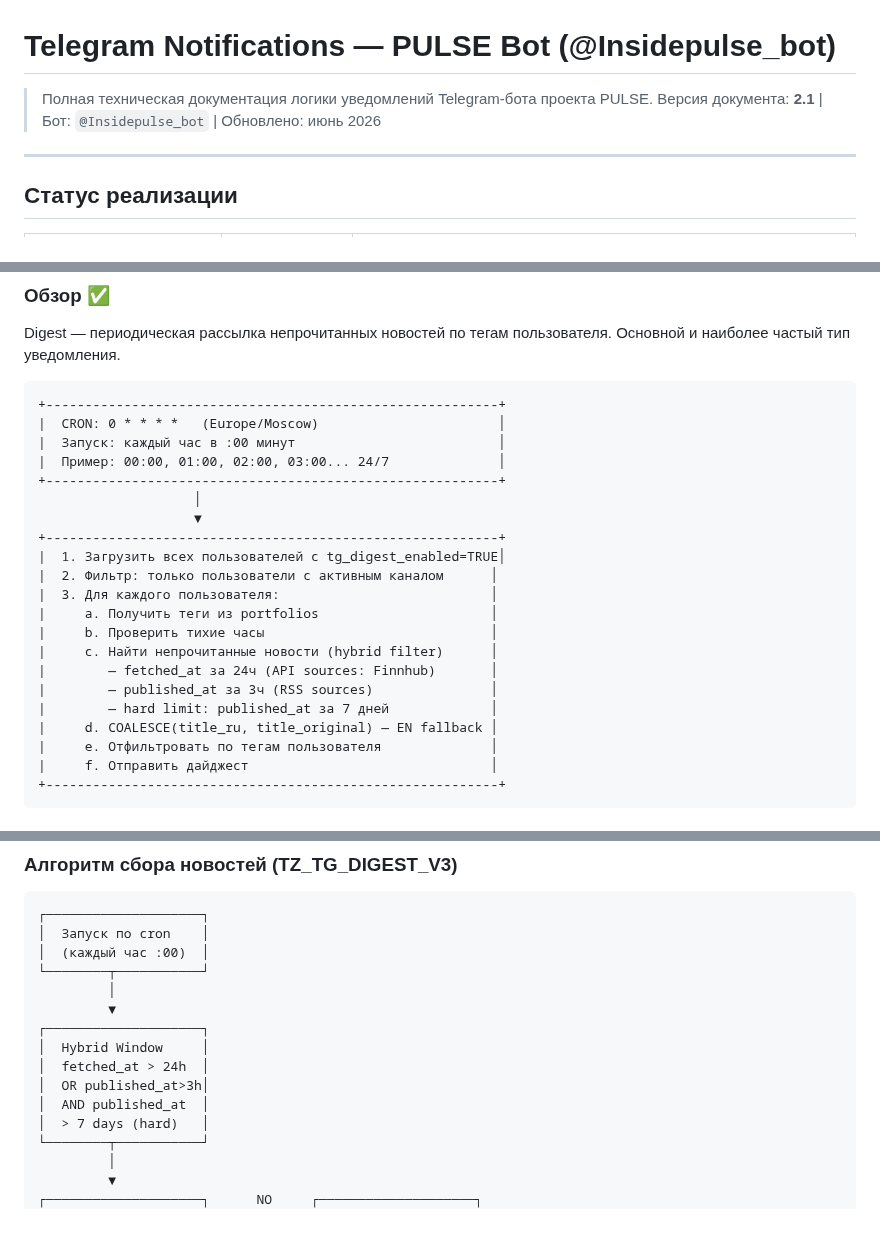
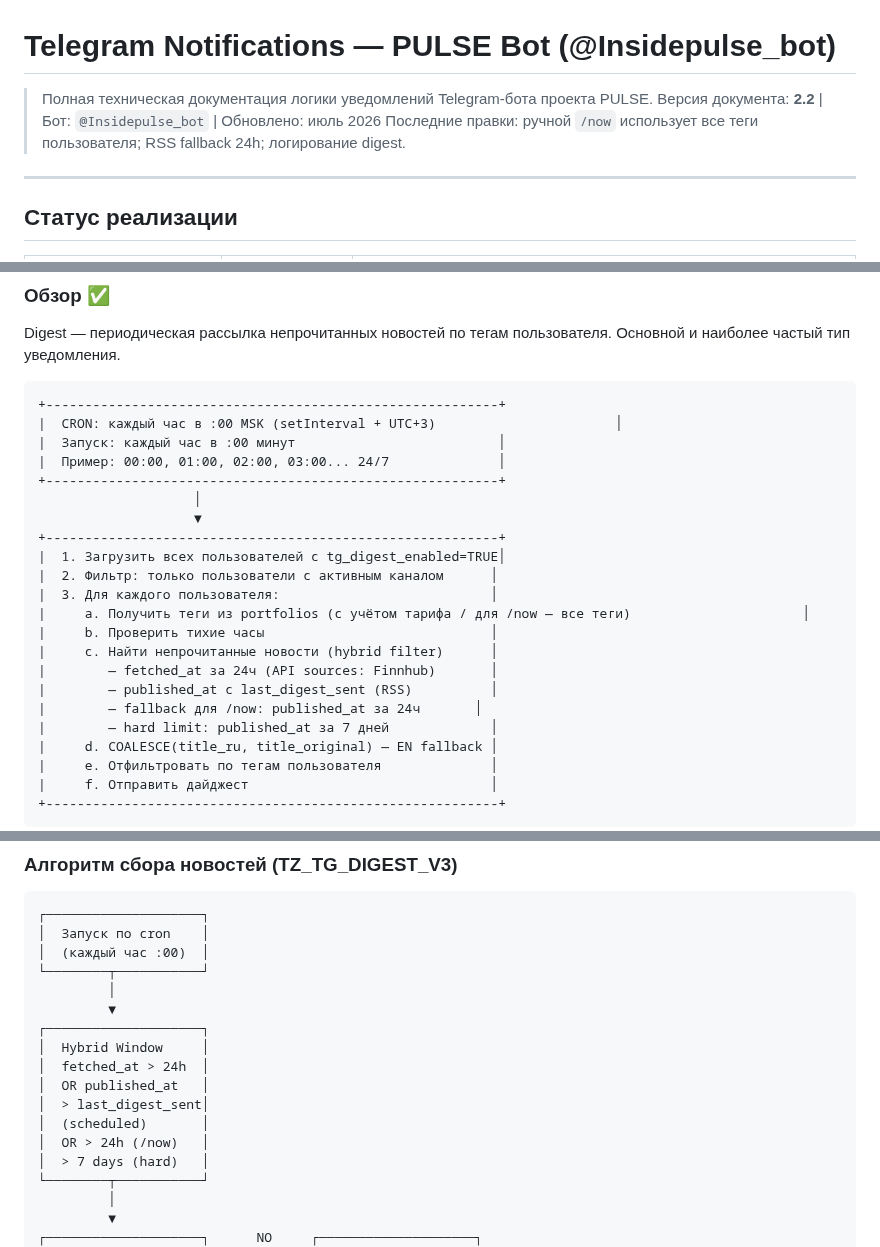
Before and after one commit to vladfa2010/pulse, a Markdown page: TELEGRAM_NOTIFICATIONS.md, 3 parts joined by grey strips. Rendered like a GitHub page; blank space fills up the shorter version.

````diff
--- a/TELEGRAM_NOTIFICATIONS.md
+++ b/TELEGRAM_NOTIFICATIONS.md
@@ -1,7 +1,8 @@
 # Telegram Notifications — PULSE Bot (@Insidepulse_bot)
 
 > Полная техническая документация логики уведомлений Telegram-бота проекта PULSE.
-> Версия документа: **2.1** | Бот: `@Insidepulse_bot` | Обновлено: июнь 2026
+> Версия документа: **2.2** | Бот: `@Insidepulse_bot` | Обновлено: июль 2026
+> Последние правки: ручной `/now` использует все теги пользователя; RSS fallback 24h; логирование digest.
 
 ---
 
@@ -554,7 +557,7 @@ Digest — периодическая рассылка непрочитанны
 
 ```
 +----------------------------------------------------------+
-|  CRON: 0 * * * *   (Europe/Moscow)                       │
+|  CRON: каждый час в :00 MSK (setInterval + UTC+3)                       │
 |  Запуск: каждый час в :00 минут                          │
 |  Пример: 00:00, 01:00, 02:00, 03:00... 24/7              │
 +----------------------------------------------------------+
@@ -564,11 +567,12 @@ Digest — периодическая рассылка непрочитанны
 |  1. Загрузить всех пользователей с tg_digest_enabled=TRUE│
 |  2. Фильтр: только пользователи с активным каналом      │
 |  3. Для каждого пользователя:                           │
-|     a. Получить теги из portfolios                      │
+|     a. Получить теги из portfolios (с учётом тарифа / для /now — все теги)                      │
 |     b. Проверить тихие часы                             │
 |     c. Найти непрочитанные новости (hybrid filter)      │
 |        — fetched_at за 24ч (API sources: Finnhub)       │
-|        — published_at за 3ч (RSS sources)               │
+|        — published_at с last_digest_sent (RSS)          │
+|        — fallback для /now: published_at за 24ч       │
 |        — hard limit: published_at за 7 дней             │
 |     d. COALESCE(title_ru, title_original) — EN fallback │
 |     e. Отфильтровать по тегам пользователя              │
@@ -588,8 +592,10 @@ Digest — периодическая рассылка непрочитанны
 ┌────────────────────┐
 │  Hybrid Window     │
 │  fetched_at > 24h  │
-│  OR published_at>3h│
-│  AND published_at  │
+│  OR published_at   │
+│  > last_digest_sent│
+│  (scheduled)       │
+│  OR > 24h (/now)   │
 │  > 7 days (hard)   │
 └────────┬───────────┘
          │
````
Also changed, not shown: other parts of TELEGRAM_NOTIFICATIONS.md (+85 -49 lines).
